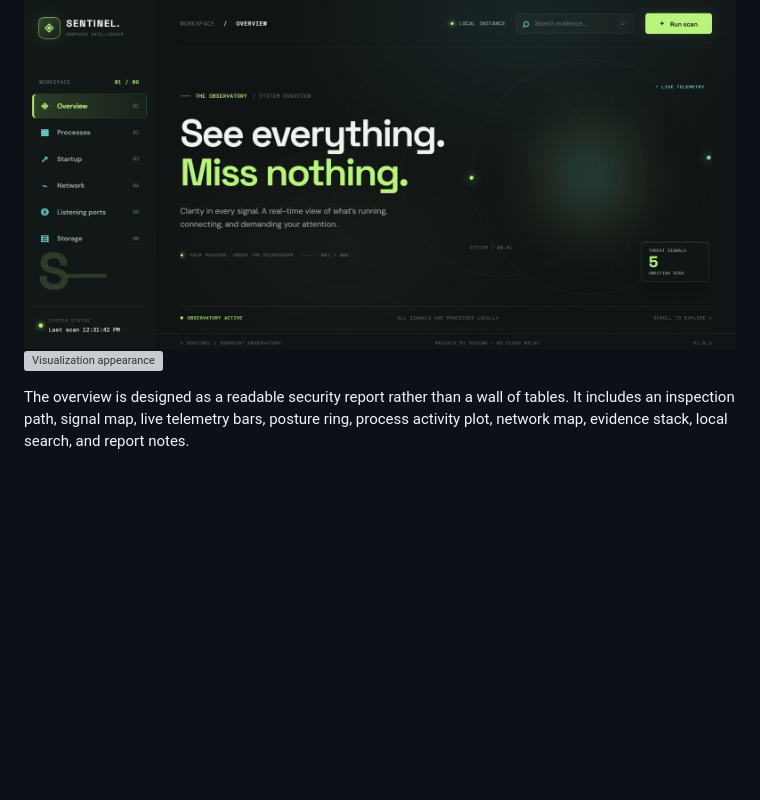
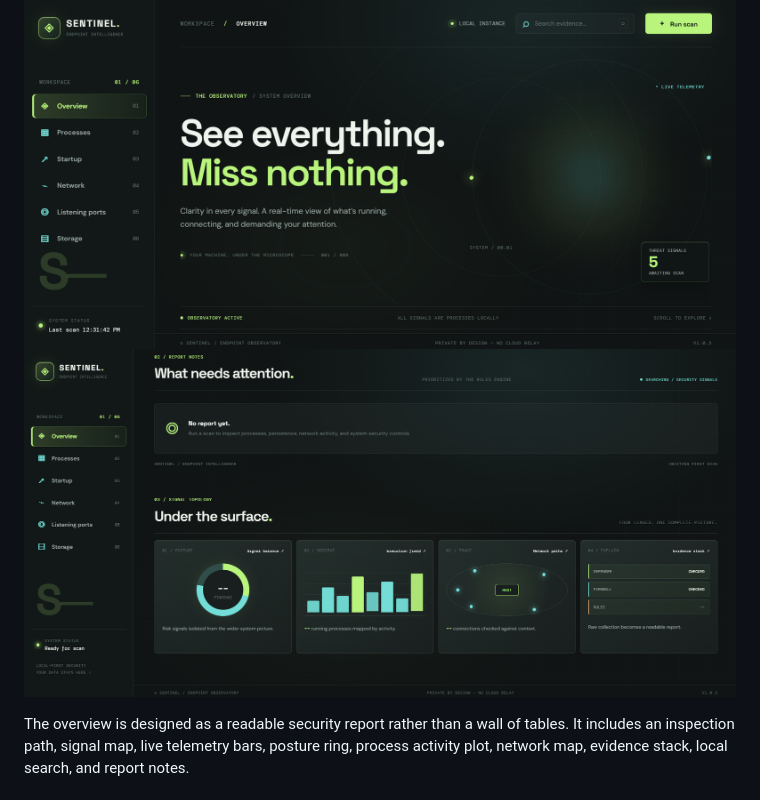
Before and after one commit to Maralbyek/Sentinel, a Markdown page: README.md, the part around the change. Drawn GitHub-style; blank space fills up the shorter version; grey boxes are pictures that could not be loaded.

Commit message:
Replace visualization screenshot in README
Updated the visualization appearance screenshot in the README.

```diff
--- a/README.md
+++ b/README.md
@@ -20,7 +20,7 @@ Both files are built from the current `main` branch and include the bundled Pyth
 ## What it looks like
 
 ![Sentinel overview](https://github.com/Maralbyek/Sentinel/blob/main/docs/Screenshot%202026-09-29%20123158.png)
-![Visualization appearance](https://github.com/Maralbyek/Sentinel/blob/main/docs/Screenshot%202026-09-29%20124042.png)
+![Visualization appearance](https://github.com/Maralbyek/Sentinel/blob/main/docs/Screenshot%202026-09-29%20124435.png)
 
 The overview is designed as a readable security report rather than a wall of tables. It includes an inspection path, signal map, live telemetry bars, posture ring, process activity plot, network map, evidence stack, local search, and report notes.
 
```
